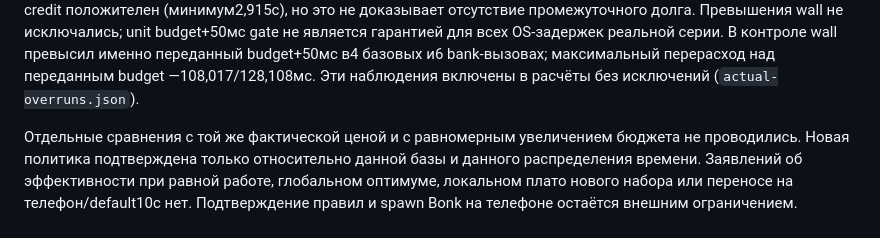
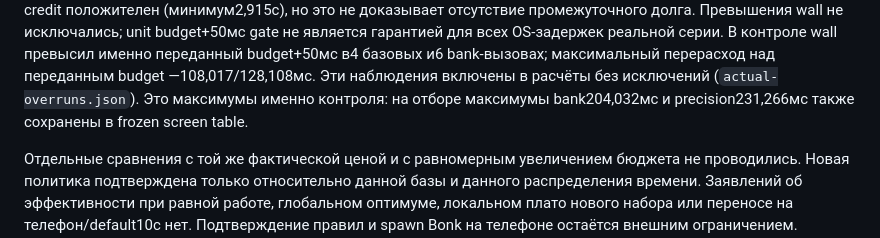
Before and after one commit to Shalioner/2048-bonk-bonk-tribe, a Markdown page: SEARCH-ALTERNATIVES.md, the part around the change. Drawn GitHub-style.

```diff
--- a/SEARCH-ALTERNATIVES.md
+++ b/SEARCH-ALTERNATIVES.md
@@ -118,6 +118,8 @@ unit budget+50мс gate не является гарантией для всех
 В контроле wall превысил именно переданный budget+50мс в4 базовых и6 bank-вызовах;
 максимальный перерасход над переданным budget —108,017/128,108мс. Эти наблюдения
 включены в расчёты без исключений (`actual-overruns.json`).
+Это максимумы именно контроля: на отборе максимумы bank204,032мс и
+precision231,266мс также сохранены в frozen screen table.
 
 Отдельные сравнения с той же фактической ценой и с равномерным увеличением
 бюджета не проводились. Новая политика подтверждена только относительно данной
```
Also changed, not shown: README.md (+2 -0 lines), verification/search-alternatives/REVIEW-RESULT.md (added, +68 -0 lines).
